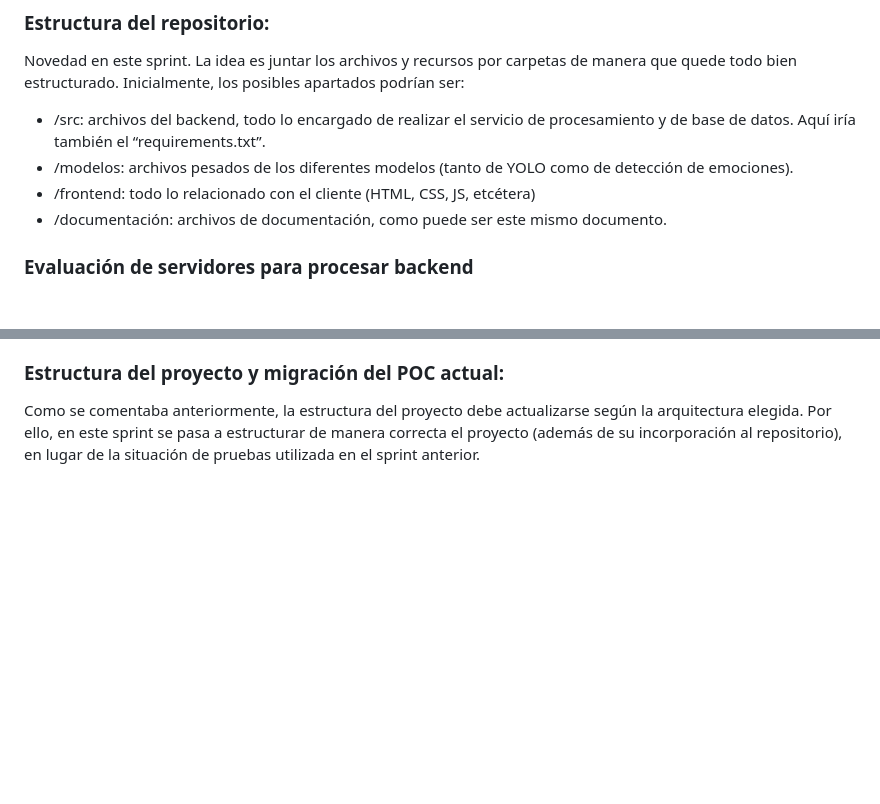
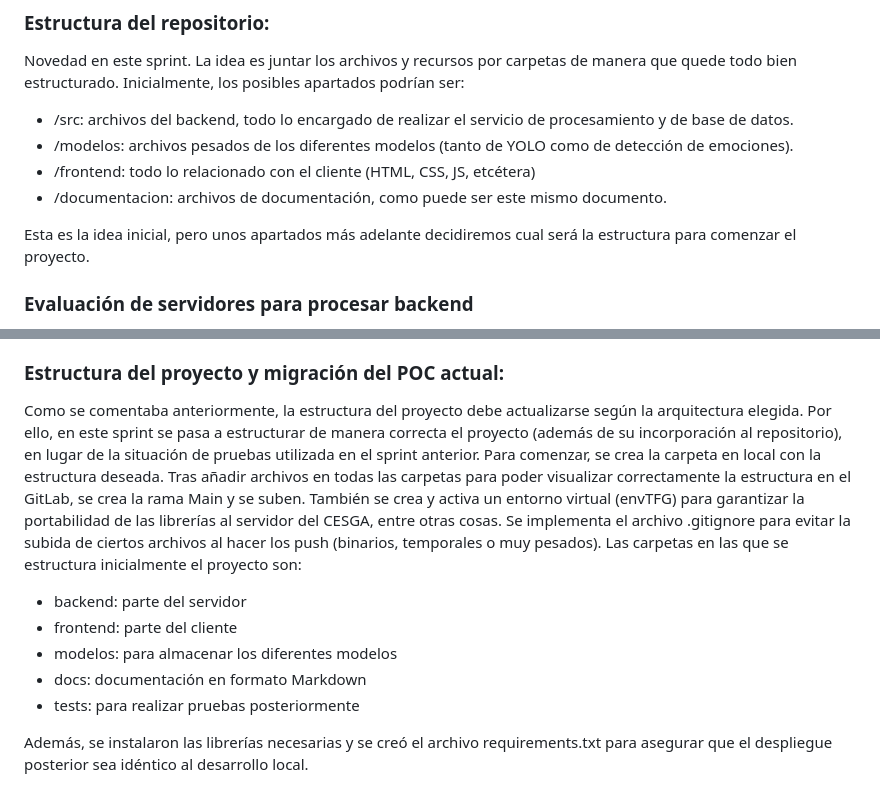
Before and after one commit to pedromaceira/SawubonaReloaded, a Markdown page: docs/anotaciones.md, 2 parts joined by grey strips. Drawn GitHub-style; blank space fills up the shorter version.

Commit message:
docs: añadir recapitulacion del progreso del sprint 2

```diff
--- a/docs/anotaciones.md
+++ b/docs/anotaciones.md
@@ -14,10 +14,12 @@ Tras realizar las pruebas con YOLO y con OpenCV, se sigue con la opción de YOLO
 
 ### Estructura del repositorio:
 Novedad en este sprint. La idea es juntar los archivos y recursos por carpetas de manera que quede todo bien estructurado. Inicialmente, los posibles apartados podrían ser:
--	/src: archivos del backend, todo lo encargado de realizar el servicio de procesamiento y de base de datos. Aquí iría también el “requirements.txt”.
+-	/src: archivos del backend, todo lo encargado de realizar el servicio de procesamiento y de base de datos.
 -	/modelos: archivos pesados de los diferentes modelos (tanto de YOLO como de detección de emociones).
 -	/frontend: todo lo relacionado con el cliente (HTML, CSS, JS, etcétera)
--	/documentación: archivos de documentación, como puede ser este mismo documento.
+-	/documentacion: archivos de documentación, como puede ser este mismo documento.
+
+Esta es la idea inicial, pero unos apartados más adelante decidiremos cual será la estructura para comenzar el proyecto.
 
 ### Evaluación de servidores para procesar backend
 Tras preguntar si sería posible utilizar los recursos que ofrece la USC, me comentaron que podía hacer uso del CESGA, lo cual proporciona potencia suficiente como para procesar el backend de esta aplicación.
@@ -34,3 +36,14 @@ Pese a que tiene una mayor complejidad, tras analizar las opciones se eligió el
 
 ### Estructura del proyecto y migración del POC actual:
 Como se comentaba anteriormente, la estructura del proyecto debe actualizarse según la arquitectura elegida. Por ello, en este sprint se pasa a estructurar de manera correcta el proyecto (además de su incorporación al repositorio), en lugar de la situación de pruebas utilizada en el sprint anterior.
+Para comenzar, se crea la carpeta en local con la estructura deseada. Tras añadir archivos en todas las carpetas para poder visualizar correctamente la estructura en el GitLab, se crea la rama Main y se suben.
+También se crea y activa un entorno virtual (envTFG) para garantizar la portabilidad de las librerías al servidor del CESGA, entre otras cosas.
+Se implementa el archivo .gitignore para evitar la subida de ciertos archivos al hacer los push (binarios, temporales o muy pesados).
+Las carpetas en las que se estructura inicialmente el proyecto son:
+- backend: parte del servidor
+- frontend: parte del cliente
+- modelos: para almacenar los diferentes modelos
+- docs: documentación en formato Markdown
+- tests: para realizar pruebas posteriormente
+
+Además, se instalaron las librerías necesarias y se creó el archivo requirements.txt para asegurar que el despliegue posterior sea idéntico al desarrollo local.
```
